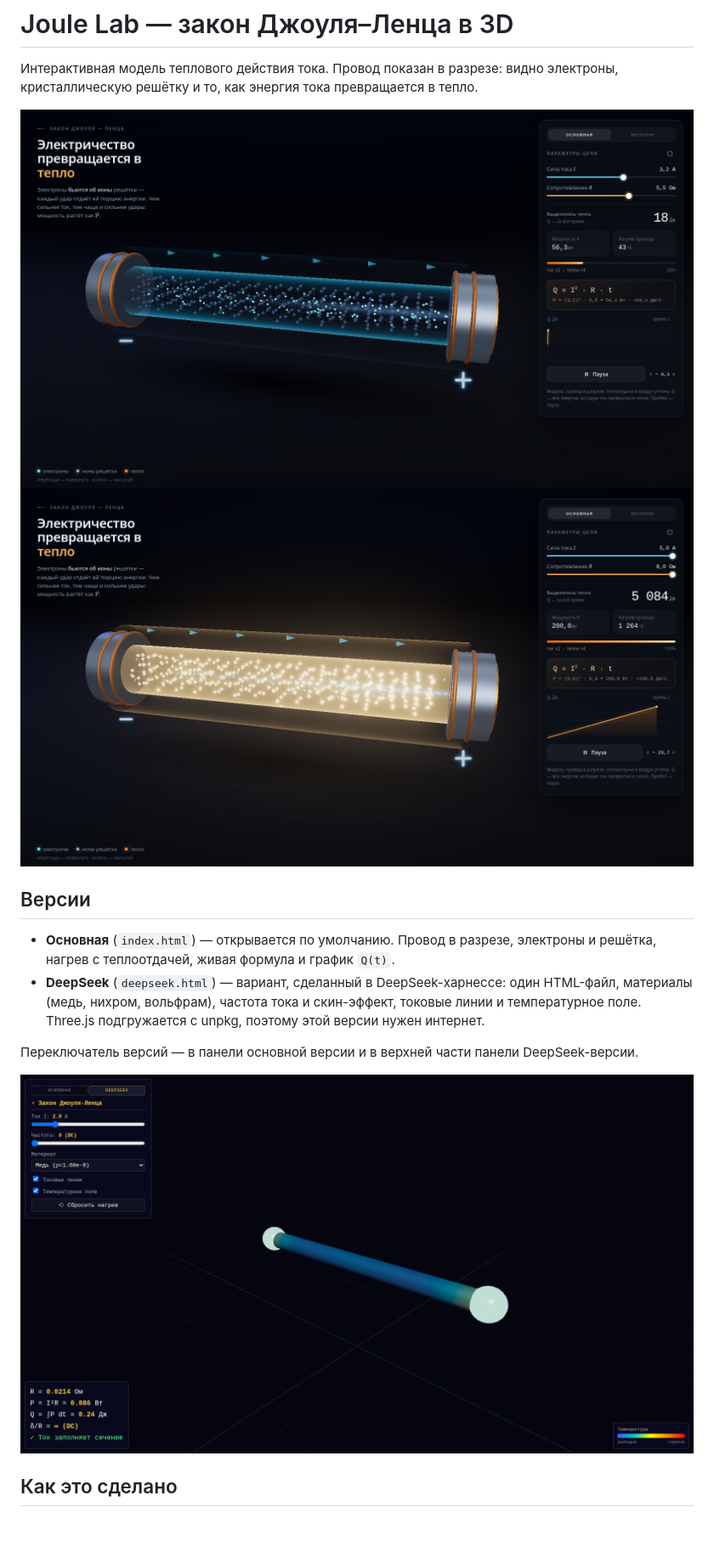
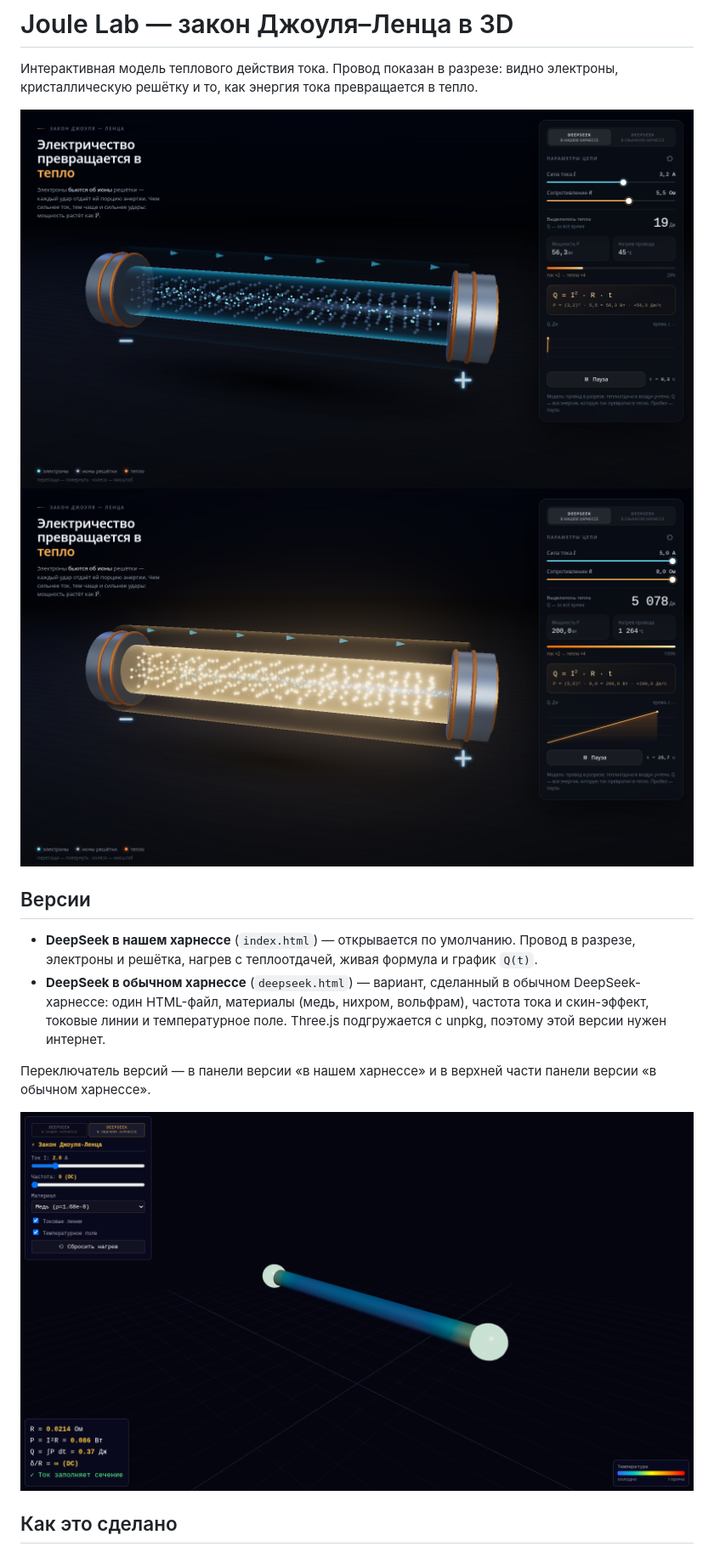
Before and after one commit to Melodeiro/joule-lab, a Markdown page: README.md, the part around the change. Shown at 85% size. Rendered like a GitHub page; pictures changed too: shots/01-cool.png, shots/02-hot.png, shots/06-deepseek.png; blank space fills up the shorter version.

```diff
--- a/README.md
+++ b/README.md
@@ -9,15 +9,16 @@
 
 ## Версии
 
-- **Основная** (`index.html`) — открывается по умолчанию. Провод в разрезе,
+- **DeepSeek в нашем харнессе** (`index.html`) — открывается по умолчанию. Провод в разрезе,
   электроны и решётка, нагрев с теплоотдачей, живая формула и график `Q(t)`.
-- **DeepSeek** (`deepseek.html`) — вариант, сделанный в DeepSeek-харнессе:
+- **DeepSeek в обычном харнессе** (`deepseek.html`) — вариант, сделанный
+  в обычном DeepSeek-харнессе:
   один HTML-файл, материалы (медь, нихром, вольфрам), частота тока и скин-эффект,
   токовые линии и температурное поле. Three.js подгружается с unpkg, поэтому
   этой версии нужен интернет.
 
-Переключатель версий — в панели основной версии и в верхней части панели
-DeepSeek-версии.
+Переключатель версий — в панели версии «в нашем харнессе» и в верхней части
+панели версии «в обычном харнессе».
 
 ![deepseek](shots/06-deepseek.png)
 
```
Also changed, not shown: shots/03-warm.png, shots/04-laptop.png, shots/05-mobile.png, 2 other files.
